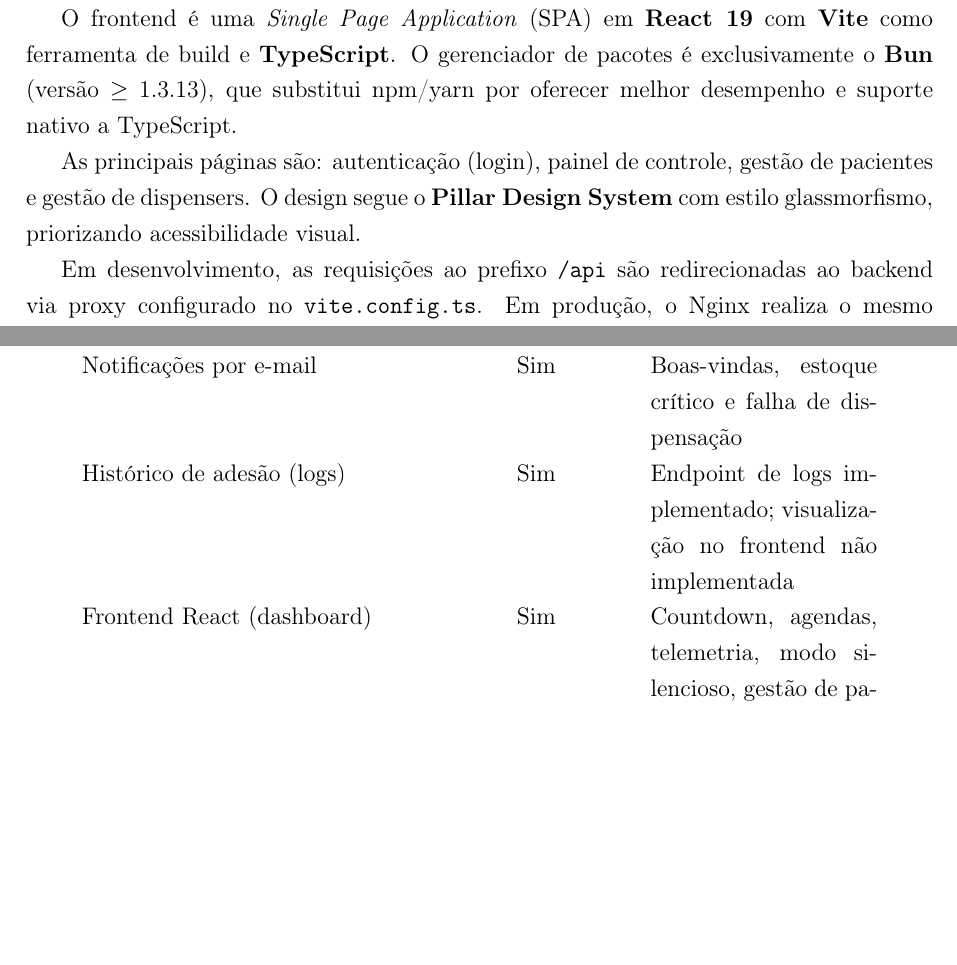
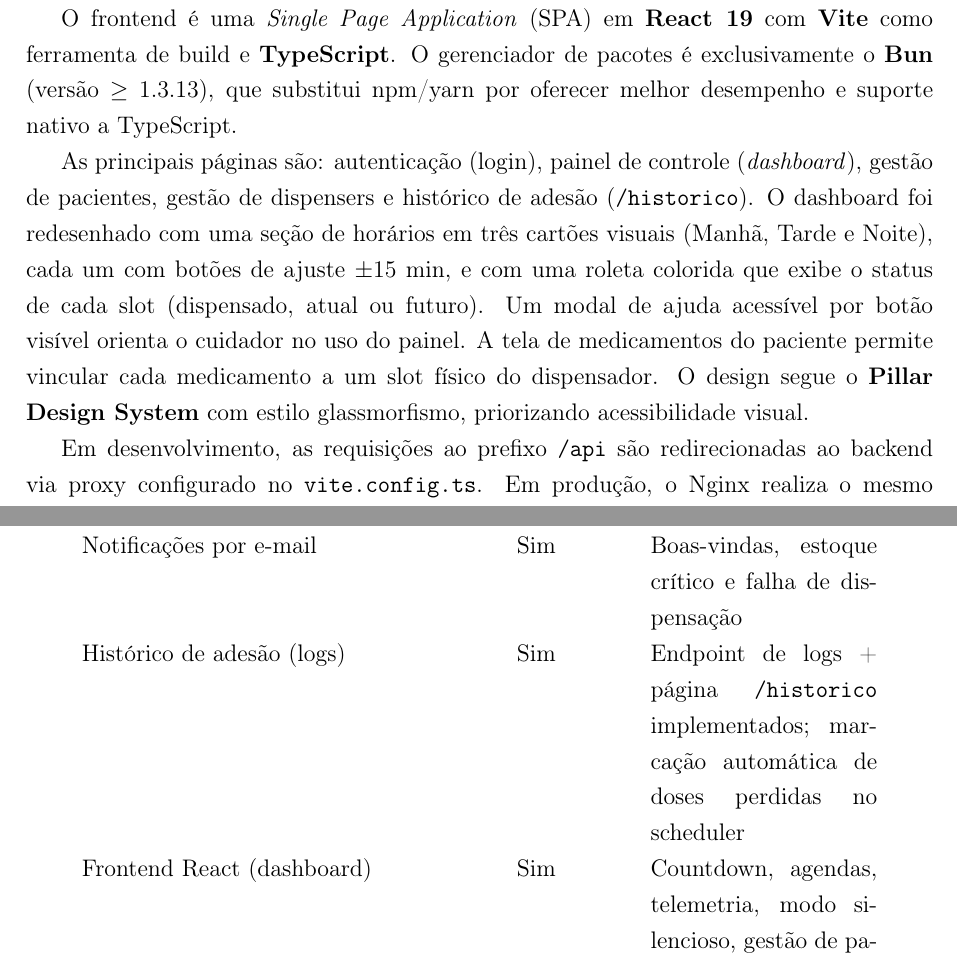
Before and after one commit to FelippeVelosoMarinho/SmartDispenser_Lab1, a LaTeX document (relatorio/main.tex): two parts of pages 12 and 26 of 29, joined at a grey line, cut so that both start at the same text, the shorter picture padded with empty space. Compiled offline with pdfLaTeX.

Commit message:
atualização do relatório com base nas últimas mudanças yay
- Seção 4.3: adiciona página /historico, descreve redesign do dashboard
  (3 cards de período com ±15min, roleta colorida, modal de ajuda) e
  integração de medicamentos com slots físicos
- Seção 9: corrige status do histórico de adesão — frontend implementado
- Seção 10: remove item de trabalho futuro já entregue (histórico no frontend)

```diff
--- a/relatorio/main.tex
+++ b/relatorio/main.tex
@@ -325,7 +325,7 @@
 
 O frontend é uma \emph{Single Page Application} (SPA) em \textbf{React 19} com \textbf{Vite} como ferramenta de build e \textbf{TypeScript}. O gerenciador de pacotes é exclusivamente o \textbf{Bun} (versão $\geq$ 1.3.13), que substitui npm/yarn por oferecer melhor desempenho e suporte nativo a TypeScript.
 
-As principais páginas são: autenticação (login), painel de controle, gestão de pacientes e gestão de dispensers. O design segue o \textbf{Pillar Design System} com estilo glassmorfismo, priorizando acessibilidade visual.
+As principais páginas são: autenticação (login), painel de controle (\emph{dashboard}), gestão de pacientes, gestão de dispensers e histórico de adesão (\texttt{/historico}). O dashboard foi redesenhado com uma seção de horários em três cartões visuais (Manhã, Tarde e Noite), cada um com botões de ajuste $\pm15$~min, e com uma roleta colorida que exibe o status de cada slot (dispensado, atual ou futuro). Um modal de ajuda acessível por botão visível orienta o cuidador no uso do painel. A tela de medicamentos do paciente permite vincular cada medicamento a um slot físico do dispensador. O design segue o \textbf{Pillar Design System} com estilo glassmorfismo, priorizando acessibilidade visual.
 
 Em desenvolvimento, as requisições ao prefixo \texttt{/api} são redirecionadas ao backend via proxy configurado no \texttt{vite.config.ts}. Em produção, o Nginx realiza o mesmo roteamento. O linting e a formatação utilizam \textbf{Biome} (substituto unificado de ESLint e Prettier).
 
@@ -820,7 +820,7 @@
     CRUD pacientes e medicamentos       & Sim  & Modelos e endpoints implementados \\
     Agendamentos de dispensação         & Sim  & Disparo automático validado em integração \\
     Notificações por e-mail             & Sim  & Boas-vindas, estoque crítico e falha de dispensação \\
-    Histórico de adesão (logs)          & Sim  & Endpoint de logs implementado; visualização no frontend não implementada \\
+    Histórico de adesão (logs)          & Sim  & Endpoint de logs + página \texttt{/historico} implementados; marcação automática de doses perdidas no scheduler \\
     Frontend React (dashboard)          & Sim  & Countdown, agendas, telemetria, modo silencioso, gestão de pacientes \\
     Docker Compose (dev/prod)           & Sim  & Perfis configurados e funcionais \\
     Notificações push (Firebase)        & Não  & Firebase não integrado \\
```
Also changed, not shown: relatorio/main.pdf, relatorio/main.tex (1 more changed lines).
